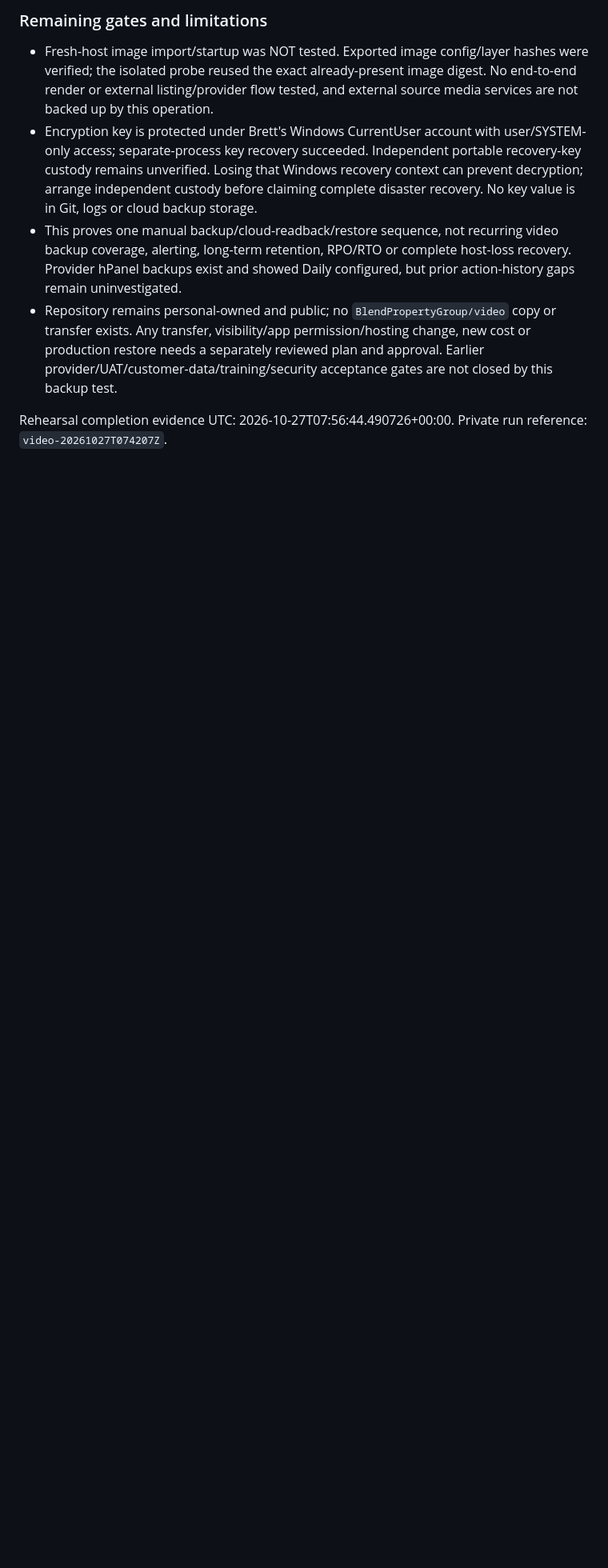
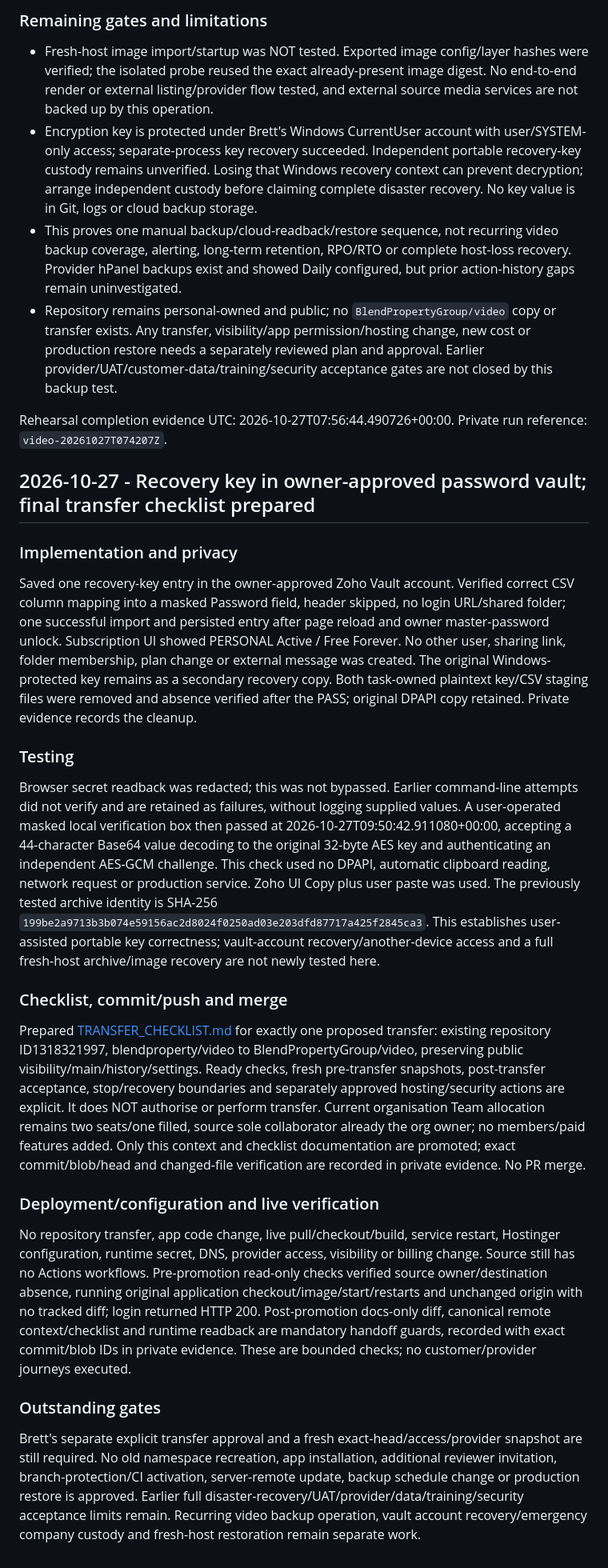
Before and after one commit to blendproperty/video, a Markdown page: PROJECT_CONTEXT.md, the part around the change. Shown at 80% size. GitHub-like rendering; blank space fills up the shorter version.

Commit message:
docs: verify video recovery key custody and prepare transfer checklist

```diff
--- a/PROJECT_CONTEXT.md
+++ b/PROJECT_CONTEXT.md
@@ -42,3 +42,26 @@ Bounded before/after Docker metadata verification: original image, start time, r
 - Repository remains personal-owned and public; no `BlendPropertyGroup/video` copy or transfer exists. Any transfer, visibility/app permission/hosting change, new cost or production restore needs a separately reviewed plan and approval. Earlier provider/UAT/customer-data/training/security acceptance gates are not closed by this backup test.
 
 Rehearsal completion evidence UTC: 2026-10-27T07:56:44.490726+00:00. Private run reference: `video-20261027T074207Z`.
+
+
+## 2026-10-27 - Recovery key in owner-approved password vault; final transfer checklist prepared
+
+### Implementation and privacy
+
+Saved one recovery-key entry in the owner-approved Zoho Vault account. Verified correct CSV column mapping into a masked Password field, header skipped, no login URL/shared folder; one successful import and persisted entry after page reload and owner master-password unlock. Subscription UI showed PERSONAL Active / Free Forever. No other user, sharing link, folder membership, plan change or external message was created. The original Windows-protected key remains as a secondary recovery copy. Both task-owned plaintext key/CSV staging files were removed and absence verified after the PASS; original DPAPI copy retained. Private evidence records the cleanup.
+
+### Testing
+
+Browser secret readback was redacted; this was not bypassed. Earlier command-line attempts did not verify and are retained as failures, without logging supplied values. A user-operated masked local verification box then passed at 2026-10-27T09:50:42.911080+00:00, accepting a 44-character Base64 value decoding to the original 32-byte AES key and authenticating an independent AES-GCM challenge. This check used no DPAPI, automatic clipboard reading, network request or production service. Zoho UI Copy plus user paste was used. The previously tested archive identity is SHA-256 `199be2a9713b3b074e59156ac2d8024f0250ad03e203dfd87717a425f2845ca3`. This establishes user-assisted portable key correctness; vault-account recovery/another-device access and a full fresh-host archive/image recovery are not newly tested here.
+
+### Checklist, commit/push and merge
+
+Prepared [TRANSFER_CHECKLIST.md](TRANSFER_CHECKLIST.md) for exactly one proposed transfer: existing repository ID1318321997, blendproperty/video to BlendPropertyGroup/video, preserving public visibility/main/history/settings. Ready checks, fresh pre-transfer snapshots, post-transfer acceptance, stop/recovery boundaries and separately approved hosting/security actions are explicit. It does NOT authorise or perform transfer. Current organisation Team allocation remains two seats/one filled, source sole collaborator already the org owner; no members/paid features added. Only this context and checklist documentation are promoted; exact commit/blob/head and changed-file verification are recorded in private evidence. No PR merge.
+
+### Deployment/configuration and live verification
+
+No repository transfer, app code change, live pull/checkout/build, service restart, Hostinger configuration, runtime secret, DNS, provider access, visibility or billing change. Source still has no Actions workflows. Pre-promotion read-only checks verified source owner/destination absence, running original application checkout/image/start/restarts and unchanged origin with no tracked diff; login returned HTTP 200. Post-promotion docs-only diff, canonical remote context/checklist and runtime readback are mandatory handoff guards, recorded with exact commit/blob IDs in private evidence. These are bounded checks; no customer/provider journeys executed.
+
+### Outstanding gates
+
+Brett's separate explicit transfer approval and a fresh exact-head/access/provider snapshot are still required. No old namespace recreation, app installation, additional reviewer invitation, branch-protection/CI activation, server-remote update, backup schedule change or production restore is approved. Earlier full disaster-recovery/UAT/provider/data/training/security acceptance limits remain. Recurring video backup operation, vault account recovery/emergency company custody and fresh-host restoration remain separate work.
```
Also changed, not shown: TRANSFER_CHECKLIST.md (added, +48 -0 lines).
